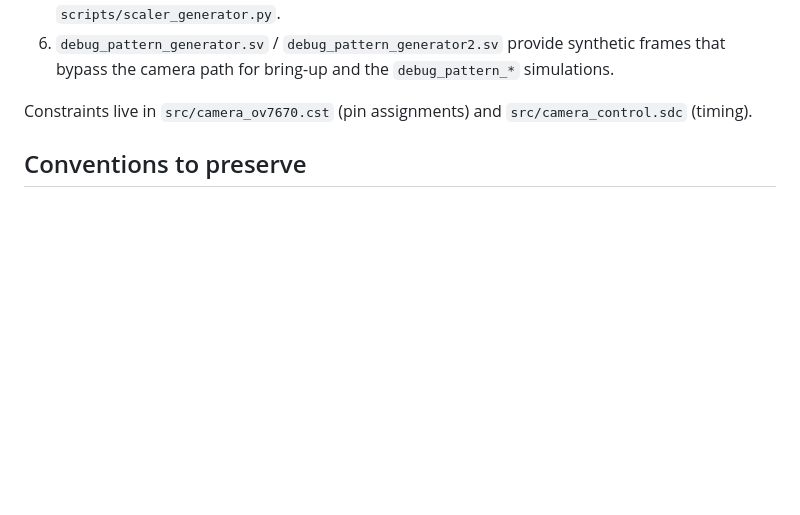
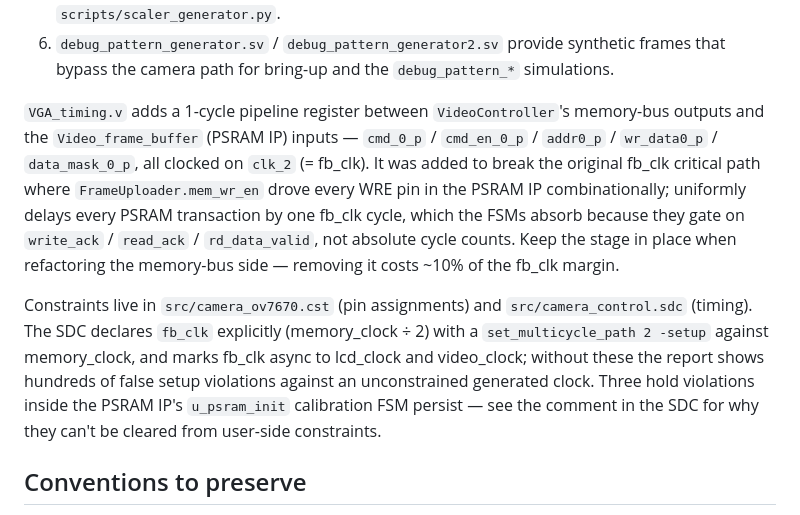
Before and after one commit to phoenix367/tang_nano_9K_ov7670, a Markdown page: CLAUDE.md, the part around the change. GitHub-like rendering; blank space fills up the shorter version.

Commit message:
CLAUDE.md: note the VGA_timing pipeline stage and SDC additions
Add two paragraphs at the end of the Architecture section so future
agents touching the memory-bus or constraint files know:

  - VGA_timing.v has a 1-cycle pipeline register (cmd_0_p /
    cmd_en_0_p / addr0_p / wr_data0_p / data_mask_0_p) between
    VideoController and the PSRAM IP. Removing it would re-introduce
    the fb_clk critical path we just cleaned up. FSMs are
    latency-tolerant because they gate on handshakes, not absolute
    cycle counts.

  - The SDC now declares fb_clk explicitly with a
    set_multicycle_path 2 -setup against memory_clock, plus async
    clock groups for fb_clk <-> lcd_clock and fb_clk <-> video_clock.
    The 3 hold violations inside u_psram_init are vendor-IP cells
    that can't be reached from user SDC.

Co-Authored-By: Claude Opus 4.7 (1M context) <noreply@anthropic.com>

```diff
--- a/CLAUDE.md
+++ b/CLAUDE.md
@@ -74,7 +74,9 @@ Data path:
 5. `video_controller.sv` drives `lcd_controller.sv` using `VGA_timing.v`, pulling pixels back out of PSRAM through the download path. `PositionScaler_horz.sv` / `PositionScaler_vert.sv` (currently only vertical scaling is functional — see README "Known issues") do the resize between 640x480 source and the LCD resolution; their coefficient ROMs are generated by `scripts/scaler_generator.py`.
 6. `debug_pattern_generator.sv` / `debug_pattern_generator2.sv` provide synthetic frames that bypass the camera path for bring-up and the `debug_pattern_*` simulations.
 
-Constraints live in `src/camera_ov7670.cst` (pin assignments) and `src/camera_control.sdc` (timing).
+`VGA_timing.v` adds a 1-cycle pipeline register between `VideoController`'s memory-bus outputs and the `Video_frame_buffer` (PSRAM IP) inputs — `cmd_0_p` / `cmd_en_0_p` / `addr0_p` / `wr_data0_p` / `data_mask_0_p`, all clocked on `clk_2` (= fb_clk). It was added to break the original fb_clk critical path where `FrameUploader.mem_wr_en` drove every WRE pin in the PSRAM IP combinationally; uniformly delays every PSRAM transaction by one fb_clk cycle, which the FSMs absorb because they gate on `write_ack` / `read_ack` / `rd_data_valid`, not absolute cycle counts. Keep the stage in place when refactoring the memory-bus side — removing it costs ~10% of the fb_clk margin.
+
+Constraints live in `src/camera_ov7670.cst` (pin assignments) and `src/camera_control.sdc` (timing). The SDC declares `fb_clk` explicitly (memory_clock ÷ 2) with a `set_multicycle_path 2 -setup` against memory_clock, and marks fb_clk async to lcd_clock and video_clock; without these the report shows hundreds of false setup violations against an unconstrained generated clock. Three hold violations inside the PSRAM IP's `u_psram_init` calibration FSM persist — see the comment in the SDC for why they can't be cleared from user-side constraints.
 
 ## Conventions to preserve
 
```
